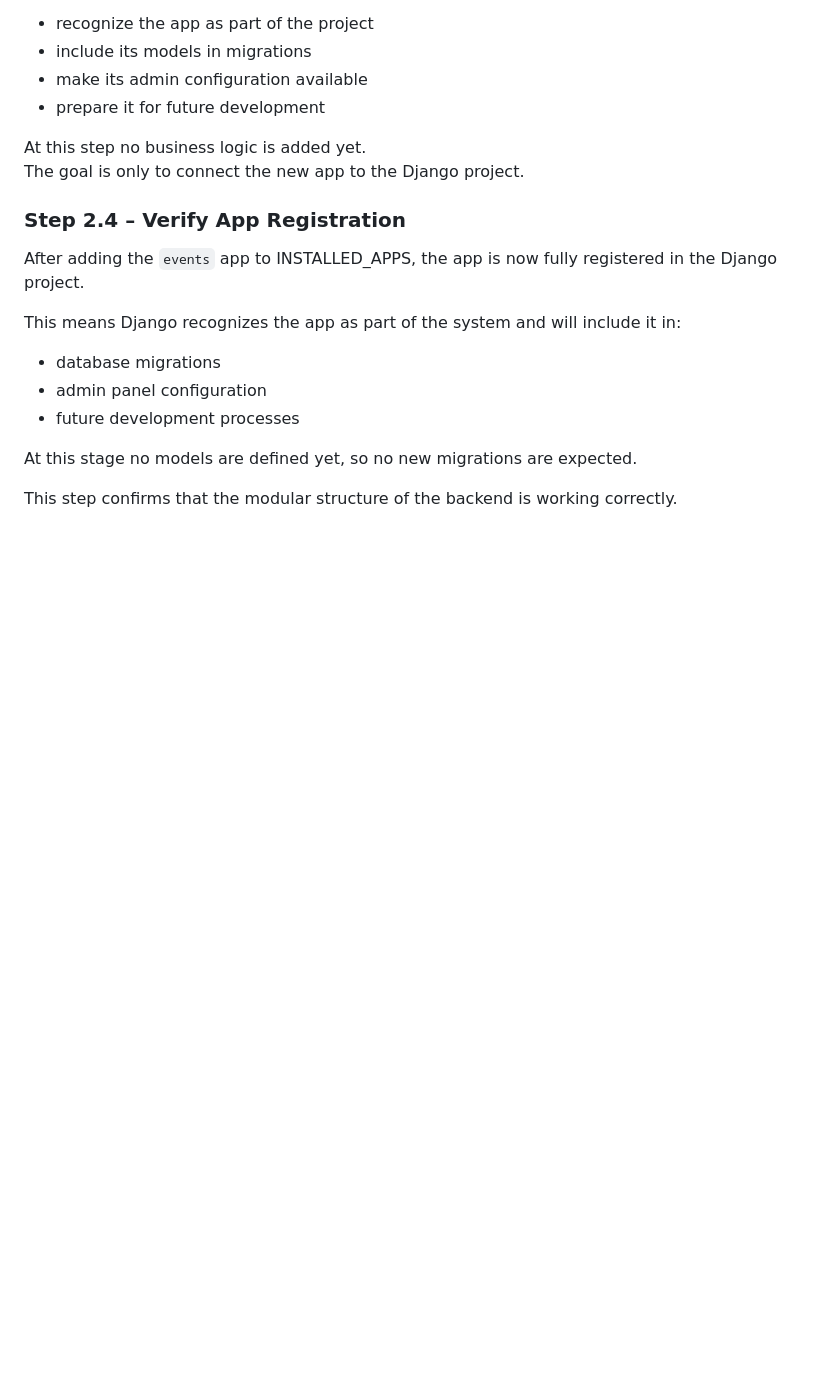
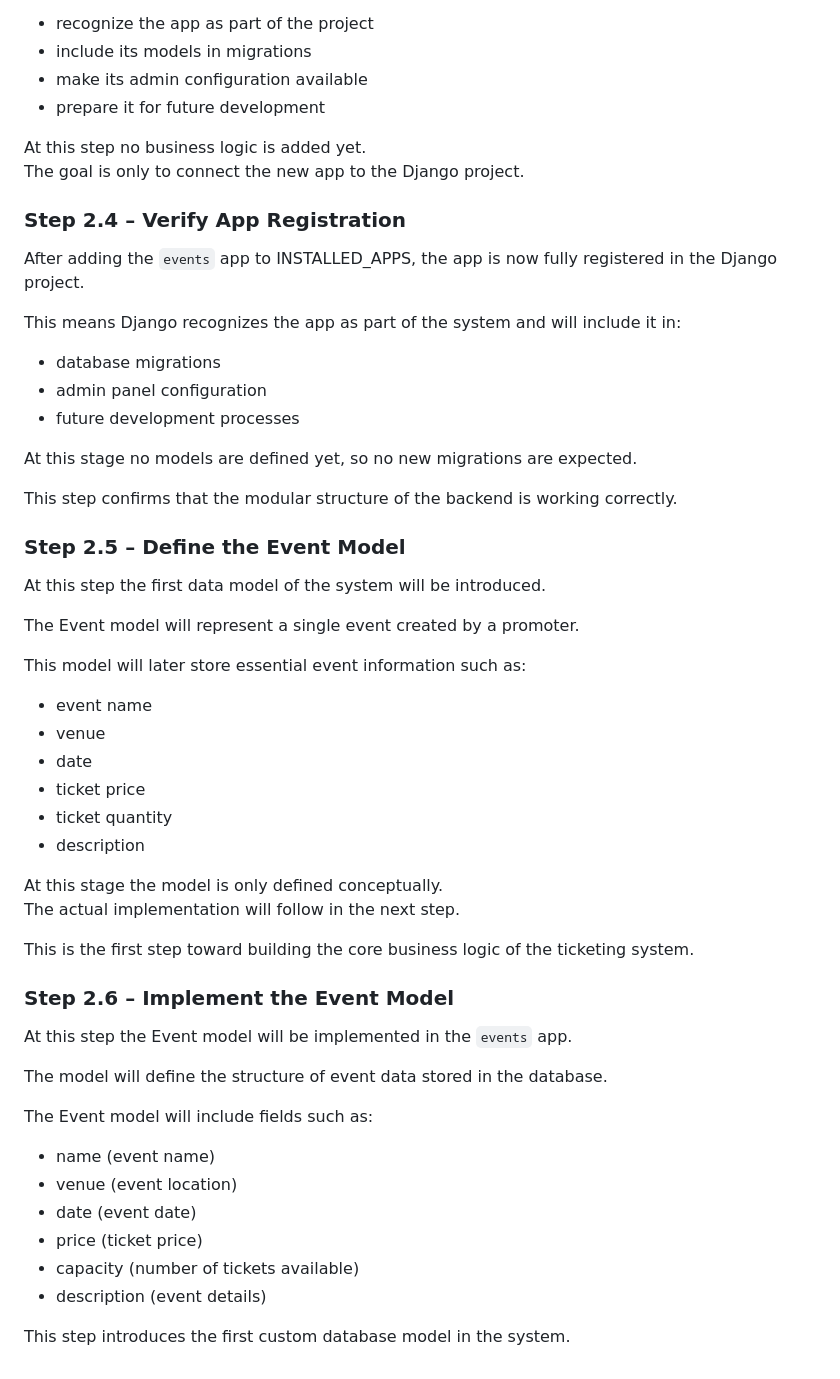
Before and after one commit to AgaKub/ticketing-app, a Markdown page: docs/development-log.md, the part around the change. Rendered like a GitHub page; blank space fills up the shorter version.

Commit message:
Document Step 2.5 and 2.6 event model definition and implementation

```diff
--- a/docs/development-log.md
+++ b/docs/development-log.md
@@ -256,3 +256,40 @@ This means Django recognizes the app as part of the system and will include it i
 At this stage no models are defined yet, so no new migrations are expected.
 
 This step confirms that the modular structure of the backend is working correctly.
+
+### Step 2.5 – Define the Event Model
+
+At this step the first data model of the system will be introduced.
+
+The Event model will represent a single event created by a promoter.
+
+This model will later store essential event information such as:
+
+- event name
+- venue
+- date
+- ticket price
+- ticket quantity
+- description
+
+At this stage the model is only defined conceptually.
+The actual implementation will follow in the next step.
+
+This is the first step toward building the core business logic of the ticketing system.
+
+### Step 2.6 – Implement the Event Model
+
+At this step the Event model will be implemented in the `events` app.
+
+The model will define the structure of event data stored in the database.
+
+The Event model will include fields such as:
+
+- name (event name)
+- venue (event location)
+- date (event date)
+- price (ticket price)
+- capacity (number of tickets available)
+- description (event details)
+
+This step introduces the first custom database model in the system.
```
